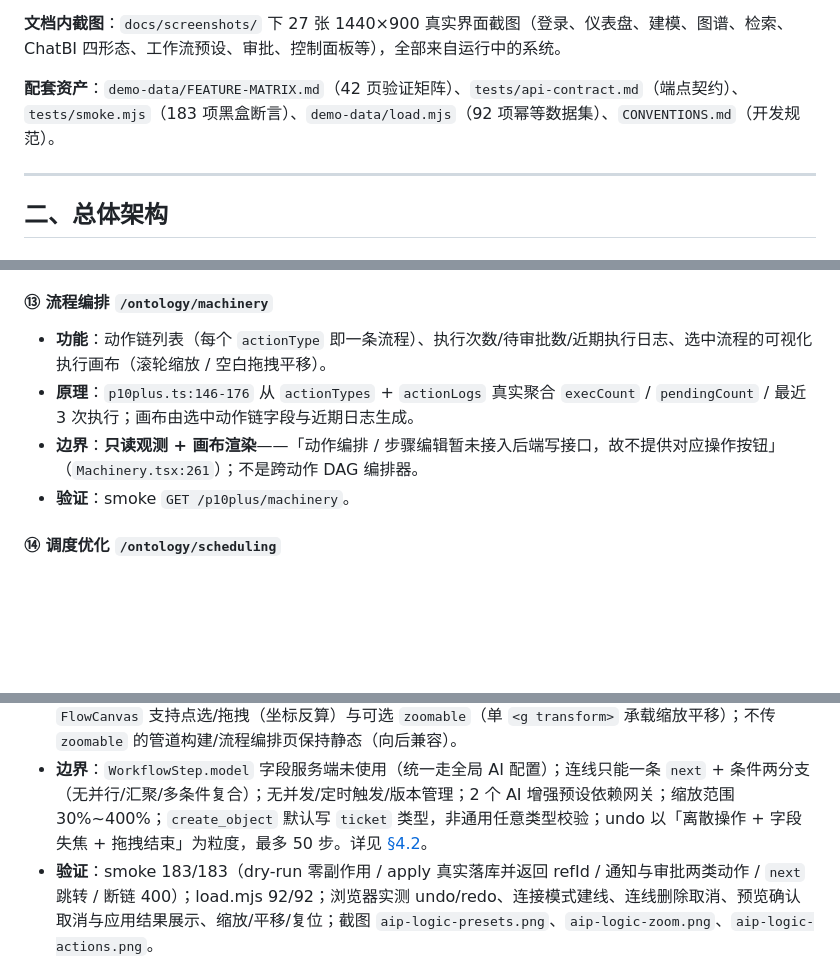
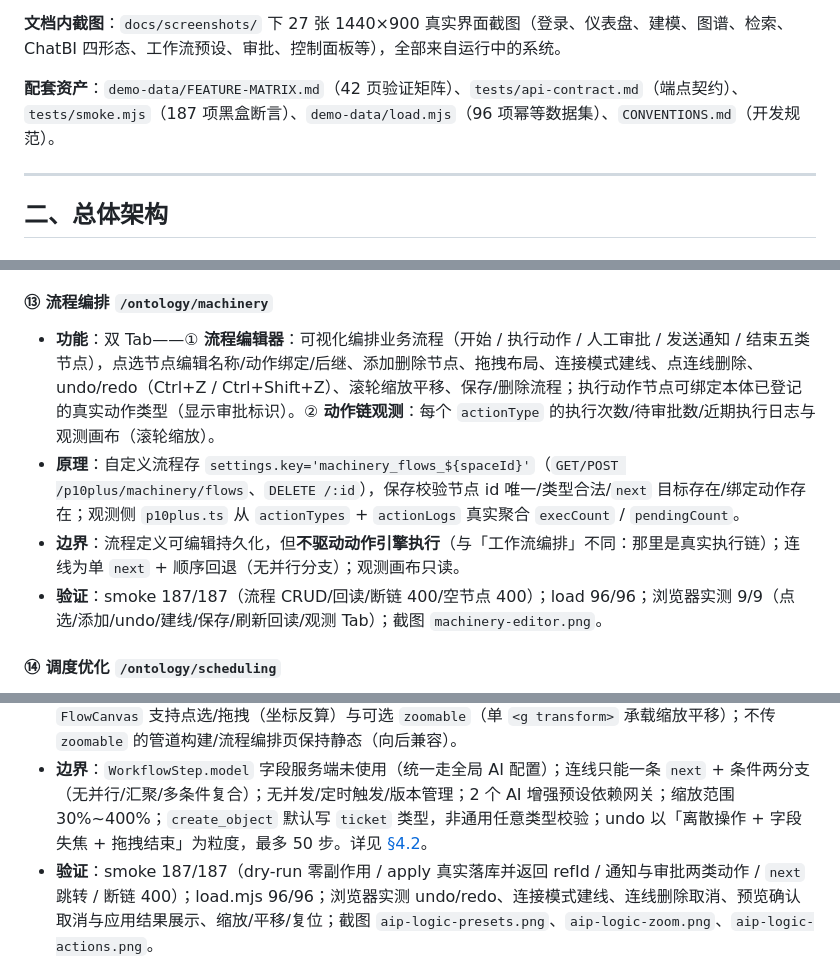
Before and after one commit to dengzhh/ontology-platform, a Markdown page: docs/TECHNICAL-GUIDE.md, 3 parts joined by grey strips. Rendered like a GitHub page; blank space fills up the shorter version.

```diff
--- a/docs/TECHNICAL-GUIDE.md
+++ b/docs/TECHNICAL-GUIDE.md
@@ -27,7 +27,7 @@
 
 **文档内截图**：`docs/screenshots/` 下 27 张 1440×900 真实界面截图（登录、仪表盘、建模、图谱、检索、ChatBI 四形态、工作流预设、审批、控制面板等），全部来自运行中的系统。
 
-**配套资产**：`demo-data/FEATURE-MATRIX.md`（42 页验证矩阵）、`tests/api-contract.md`（端点契约）、`tests/smoke.mjs`（183 项黑盒断言）、`demo-data/load.mjs`（92 项幂等数据集）、`CONVENTIONS.md`（开发规范）。
+**配套资产**：`demo-data/FEATURE-MATRIX.md`（42 页验证矩阵）、`tests/api-contract.md`（端点契约）、`tests/smoke.mjs`（187 项黑盒断言）、`demo-data/load.mjs`（96 项幂等数据集）、`CONVENTIONS.md`（开发规范）。
 
 ---
 
@@ -199,10 +199,10 @@
 
 #### ⑬ 流程编排 `/ontology/machinery`
 
-- **功能**：动作链列表（每个 `actionType` 即一条流程）、执行次数/待审批数/近期执行日志、选中流程的可视化执行画布（滚轮缩放 / 空白拖拽平移）。
-- **原理**：`p10plus.ts:146-176` 从 `actionTypes` + `actionLogs` 真实聚合 `execCount` / `pendingCount` / 最近 3 次执行；画布由选中动作链字段与近期日志生成。
-- **边界**：**只读观测 + 画布渲染**——「动作编排 / 步骤编辑暂未接入后端写接口，故不提供对应操作按钮」（`Machinery.tsx:261`）；不是跨动作 DAG 编排器。
-- **验证**：smoke `GET /p10plus/machinery`。
+- **功能**：双 Tab——① **流程编辑器**：可视化编排业务流程（开始 / 执行动作 / 人工审批 / 发送通知 / 结束五类节点），点选节点编辑名称/动作绑定/后继、添加删除节点、拖拽布局、连接模式建线、点连线删除、undo/redo（Ctrl+Z / Ctrl+Shift+Z）、滚轮缩放平移、保存/删除流程；执行动作节点可绑定本体已登记的真实动作类型（显示审批标识）。② **动作链观测**：每个 `actionType` 的执行次数/待审批数/近期执行日志与观测画布（滚轮缩放）。
+- **原理**：自定义流程存 `settings.key='machinery_flows_${spaceId}'`（`GET/POST /p10plus/machinery/flows`、`DELETE /:id`），保存校验节点 id 唯一/类型合法/`next` 目标存在/绑定动作存在；观测侧 `p10plus.ts` 从 `actionTypes` + `actionLogs` 真实聚合 `execCount` / `pendingCount`。
+- **边界**：流程定义可编辑持久化，但**不驱动动作引擎执行**（与「工作流编排」不同：那里是真实执行链）；连线为单 `next` + 顺序回退（无并行分支）；观测画布只读。
+- **验证**：smoke 187/187（流程 CRUD/回读/断链 400/空节点 400）；load 96/96；浏览器实测 9/9（点选/添加/undo/建线/保存/刷新回读/观测 Tab）；截图 `machinery-editor.png`。
 
 #### ⑭ 调度优化 `/ontology/scheduling`
 
@@ -336,7 +336,7 @@
 - **功能**：可视化节点编排（点选编辑/拖拽布局/上移下移/复制/删除确认）、**画布滚轮缩放 / 空白拖拽平移 / 复位 / 百分比**、**undo/redo（按钮 + Ctrl+Z / Ctrl+Shift+Z）**、**连线控制**（连接模式点两节点建 `next`、点已有连线删除确认、条件节点「是/否」目标可编辑）、6 个开箱即用预设（4 个离线可跑）、保存/删除/**预览运行 → 确认 → 真实执行**、逐步执行记录与动作结果、另存副本。
 - **原理**：`server/routes/logic.ts` + `shared/workflowTemplates.ts`：`transform` 离线节点（extract 提数值 / keyword 命中标记 / format）、条件节点按 `nextYes/nextNo` 真实跳转、**一般节点按显式 `next` 连线跳转**（无则回退数组顺序）、`byId` Map + `visited` 防环 + 20 步上限；`llm` 节点网关失败降级规则摘要并标 `branch:'degraded'`。**真实业务动作**：output 节点 `action ∈ create_object|send_notification|create_approval|none`，`POST /workflows/:id/run` 的 `mode=preview`（默认）只算结果并返回 `actions[]` 预览**不写业务数据**，`mode=apply` 才真实写 `objects`（工单对象）/ `notifications` / `approvals` 并返回 `refId`，审计区分「预览工作流 / 应用工作流动作」。工作流存 `settings.key='logic_workflows_${spaceId}'`；预设不落库动态合并；保存预设自动另存「副本」。`FlowCanvas` 支持点选/拖拽（坐标反算）与可选 `zoomable`（单 `<g transform>` 承载缩放平移）；不传 `zoomable` 的管道构建/流程编排页保持静态（向后兼容）。
 - **边界**：`WorkflowStep.model` 字段服务端未使用（统一走全局 AI 配置）；连线只能一条 `next` + 条件两分支（无并行/汇聚/多条件复合）；无并发/定时触发/版本管理；2 个 AI 增强预设依赖网关；缩放范围 30%~400%；`create_object` 默认写 `ticket` 类型，非通用任意类型校验；undo 以「离散操作 + 字段失焦 + 拖拽结束」为粒度，最多 50 步。详见 [§4.2](#42-函数沙箱与工作流)。
-- **验证**：smoke 183/183（dry-run 零副作用 / apply 真实落库并返回 refId / 通知与审批两类动作 / `next` 跳转 / 断链 400）；load.mjs 92/92；浏览器实测 undo/redo、连接模式建线、连线删除取消、预览确认取消与应用结果展示、缩放/平移/复位；截图 `aip-logic-presets.png`、`aip-logic-zoom.png`、`aip-logic-actions.png`。
+- **验证**：smoke 187/187（dry-run 零副作用 / apply 真实落库并返回 refId / 通知与审批两类动作 / `next` 跳转 / 断链 400）；load.mjs 96/96；浏览器实测 undo/redo、连接模式建线、连线删除取消、预览确认取消与应用结果展示、缩放/平移/复位；截图 `aip-logic-presets.png`、`aip-logic-zoom.png`、`aip-logic-actions.png`。
 
 ![工作流预设](screenshots/aip-logic-presets.png)
 
```
Also changed, not shown: other parts of docs/TECHNICAL-GUIDE.md (+4 -4 lines), README.md (+3 -3 lines), demo-data/FEATURE-MATRIX.md (+1 -1 lines), docs/screenshots/machinery-editor.png (added), 4 other files.
